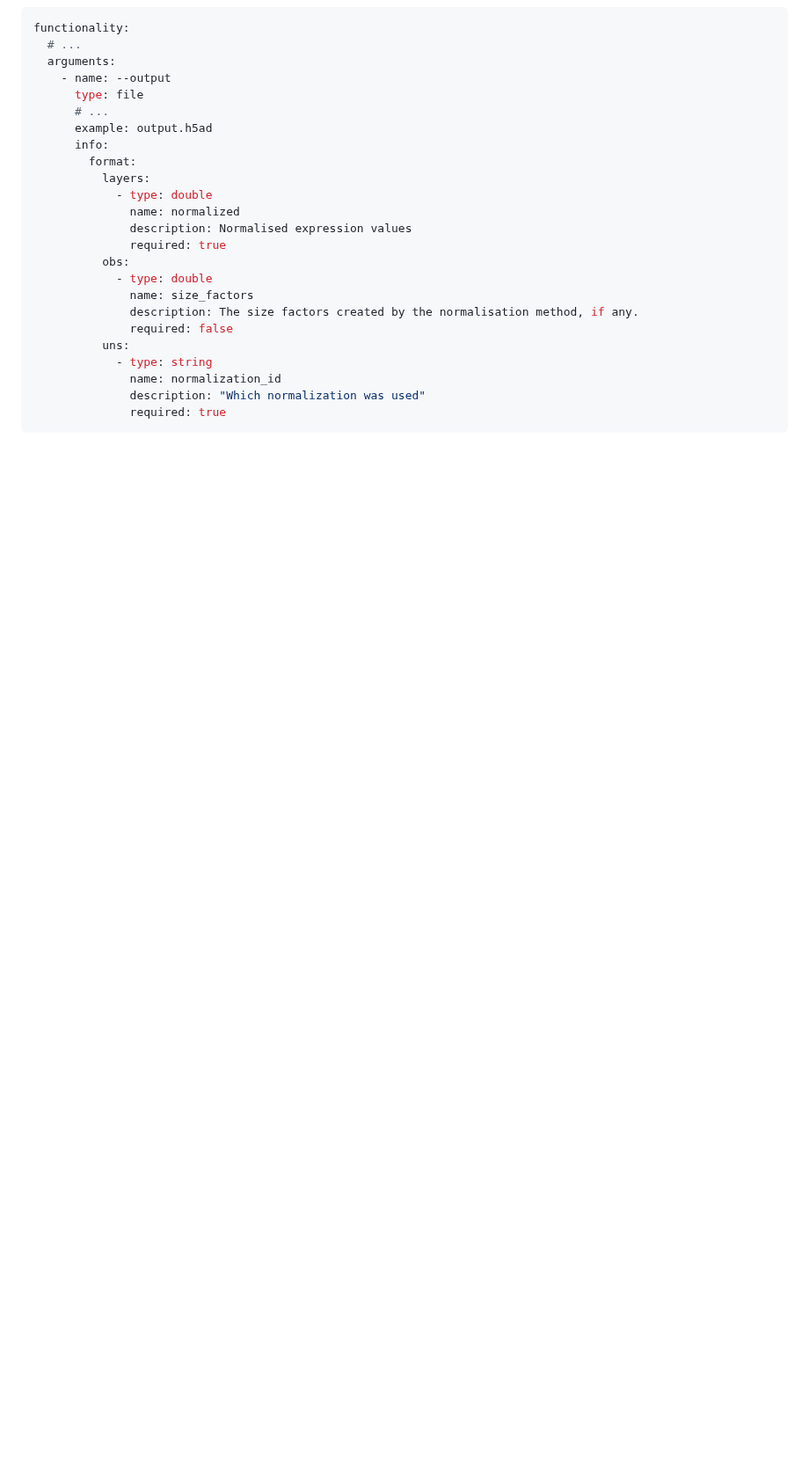
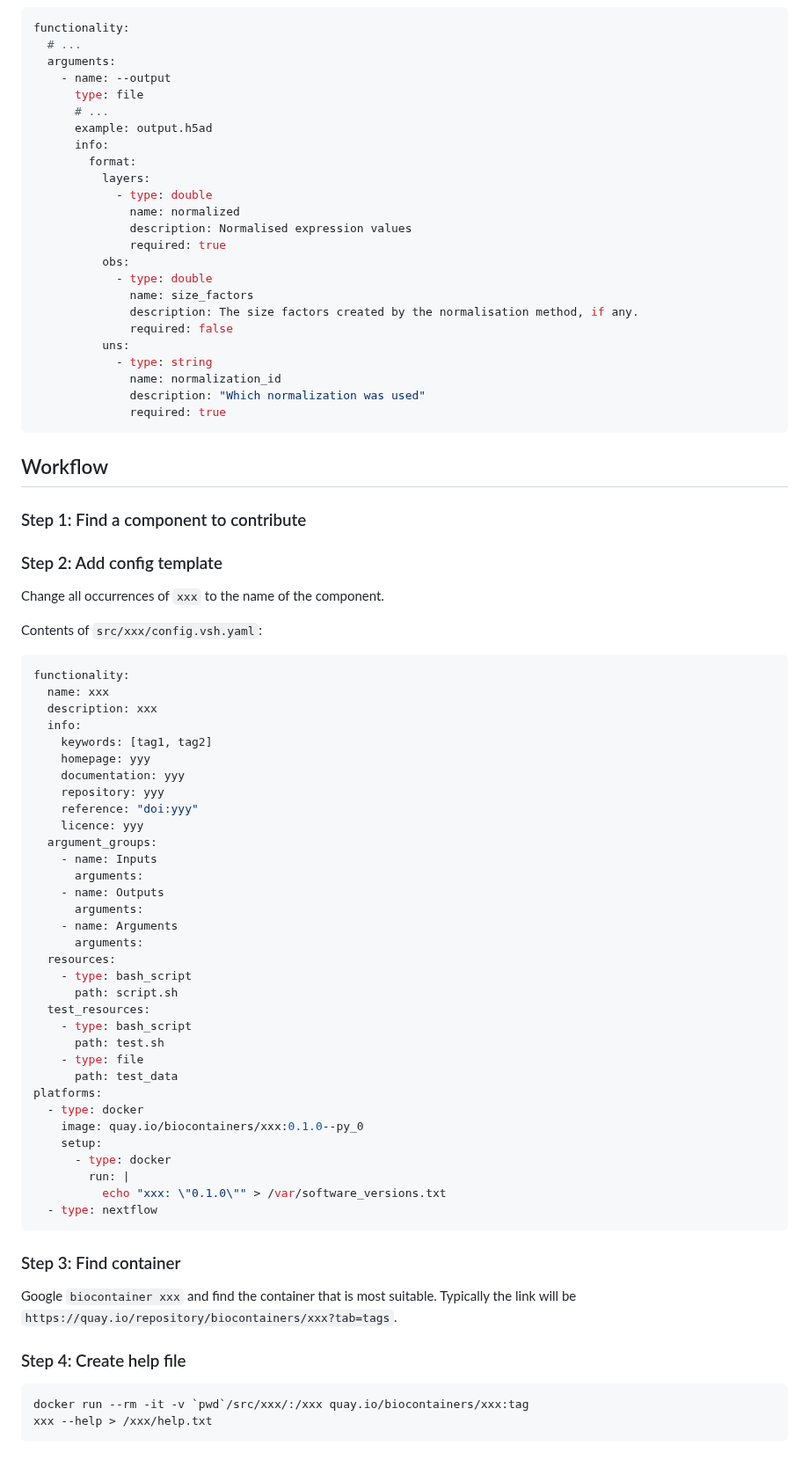
Before and after one commit to viash-hub/biobox, a Markdown page: CONTRIBUTING.md, the part around the change. Shown at 88% size. Rendered like a GitHub page; blank space fills up the shorter version.

Commit message:
extend contributing guidelines

````diff
--- a/CONTRIBUTING.md
+++ b/CONTRIBUTING.md
@@ -171,3 +171,60 @@ functionality:
               description: "Which normalization was used"
               required: true
 ```
+
+## Workflow
+
+### Step 1: Find a component to contribute
+
+### Step 2: Add config template
+
+Change all occurrences of `xxx` to the name of the component.
+
+Contents of `src/xxx/config.vsh.yaml`:
+
+```yaml
+functionality:
+  name: xxx
+  description: xxx
+  info:
+    keywords: [tag1, tag2]
+    homepage: yyy
+    documentation: yyy
+    repository: yyy
+    reference: "doi:yyy"
+    licence: yyy
+  argument_groups:
+    - name: Inputs
+      arguments:
+    - name: Outputs
+      arguments:
+    - name: Arguments
+      arguments:
+  resources:
+    - type: bash_script
+      path: script.sh
+  test_resources:
+    - type: bash_script
+      path: test.sh
+    - type: file
+      path: test_data
+platforms:
+  - type: docker
+    image: quay.io/biocontainers/xxx:0.1.0--py_0
+    setup:
+      - type: docker
+        run: |
+          echo "xxx: \"0.1.0\"" > /var/software_versions.txt
+  - type: nextflow
+```
+
+### Step 3: Find container
+
+Google `biocontainer xxx` and find the container that is most suitable. Typically the link will be `https://quay.io/repository/biocontainers/xxx?tab=tags`.
+
+### Step 4: Create help file
+
+```bash
+docker run --rm -it -v `pwd`/src/xxx/:/xxx quay.io/biocontainers/xxx:tag
+xxx --help > /xxx/help.txt
+```
````
